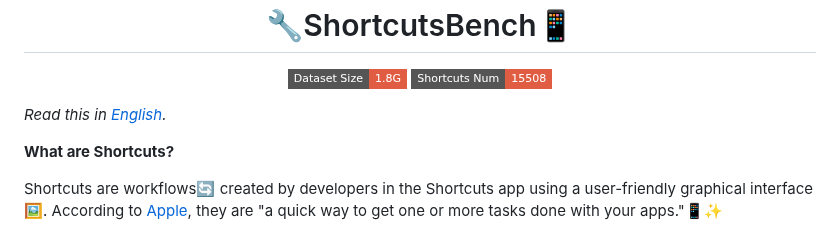
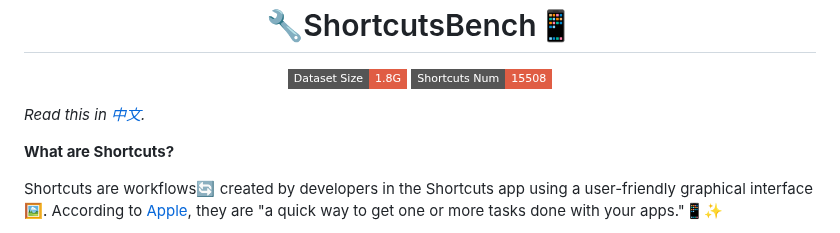
Before and after one commit to EachSheep/ShortcutsBench, a Markdown page: README_EN.md, the part around the change. Rendered like a GitHub page; badges without logos.

```diff
--- a/README_EN.md
+++ b/README_EN.md
@@ -21,7 +21,7 @@
 
 </div>
 
-*Read this in [English](README_EN.md).*
+*Read this in [中文](README.md).*
 
 **What are Shortcuts?**
 
```
